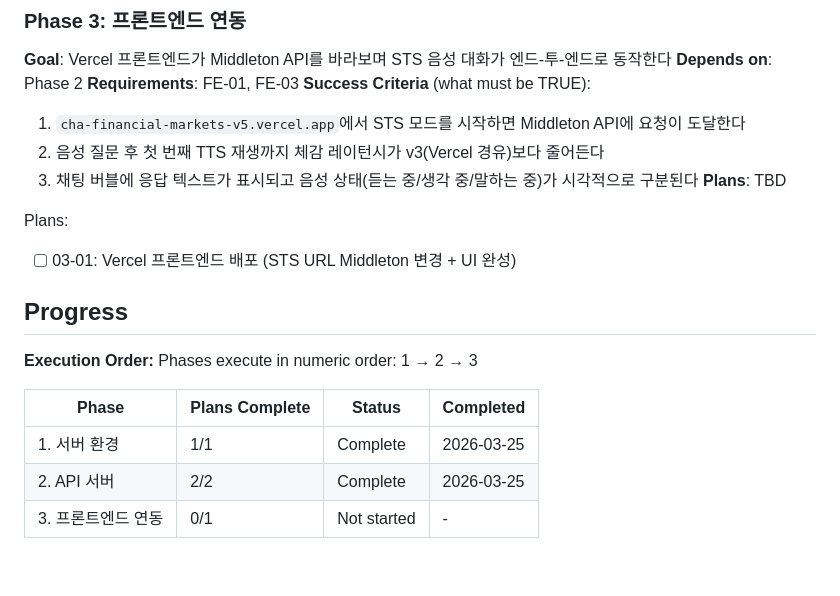
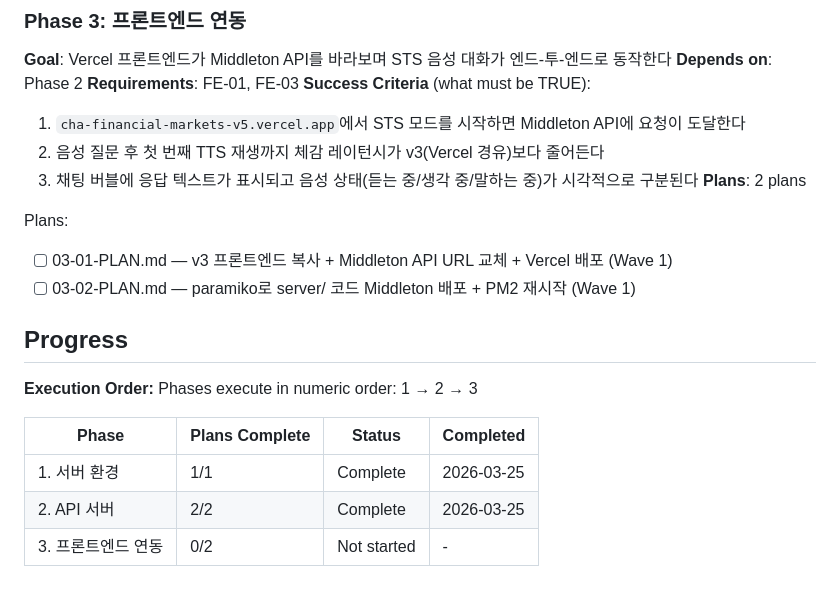
Before and after one commit to sungbongju/cha-Financial-Markets-v5, a Markdown page: .planning/ROADMAP.md, the part around the change. GitHub-like rendering.

Commit message:
docs(03-frontend): Phase 3 플랜 작성 — 프론트엔드 연동 2개 플랜 (Wave 1 병렬)

```diff
--- a/.planning/ROADMAP.md
+++ b/.planning/ROADMAP.md
@@ -56,10 +56,11 @@ Plans:
   1. `cha-financial-markets-v5.vercel.app`에서 STS 모드를 시작하면 Middleton API에 요청이 도달한다
   2. 음성 질문 후 첫 번째 TTS 재생까지 체감 레이턴시가 v3(Vercel 경유)보다 줄어든다
   3. 채팅 버블에 응답 텍스트가 표시되고 음성 상태(듣는 중/생각 중/말하는 중)가 시각적으로 구분된다
-**Plans**: TBD
+**Plans**: 2 plans
 
 Plans:
-- [ ] 03-01: Vercel 프론트엔드 배포 (STS URL Middleton 변경 + UI 완성)
+- [ ] 03-01-PLAN.md — v3 프론트엔드 복사 + Middleton API URL 교체 + Vercel 배포 (Wave 1)
+- [ ] 03-02-PLAN.md — paramiko로 server/ 코드 Middleton 배포 + PM2 재시작 (Wave 1)
 
 ## Progress
 
@@ -70,4 +71,4 @@ Phases execute in numeric order: 1 → 2 → 3
 |-------|----------------|--------|-----------|
 | 1. 서버 환경 | 1/1 | Complete   | 2026-03-25 |
 | 2. API 서버 | 2/2 | Complete   | 2026-03-25 |
-| 3. 프론트엔드 연동 | 0/1 | Not started | - |
+| 3. 프론트엔드 연동 | 0/2 | Not started | - |
```
Also changed, not shown: 2 other files.
